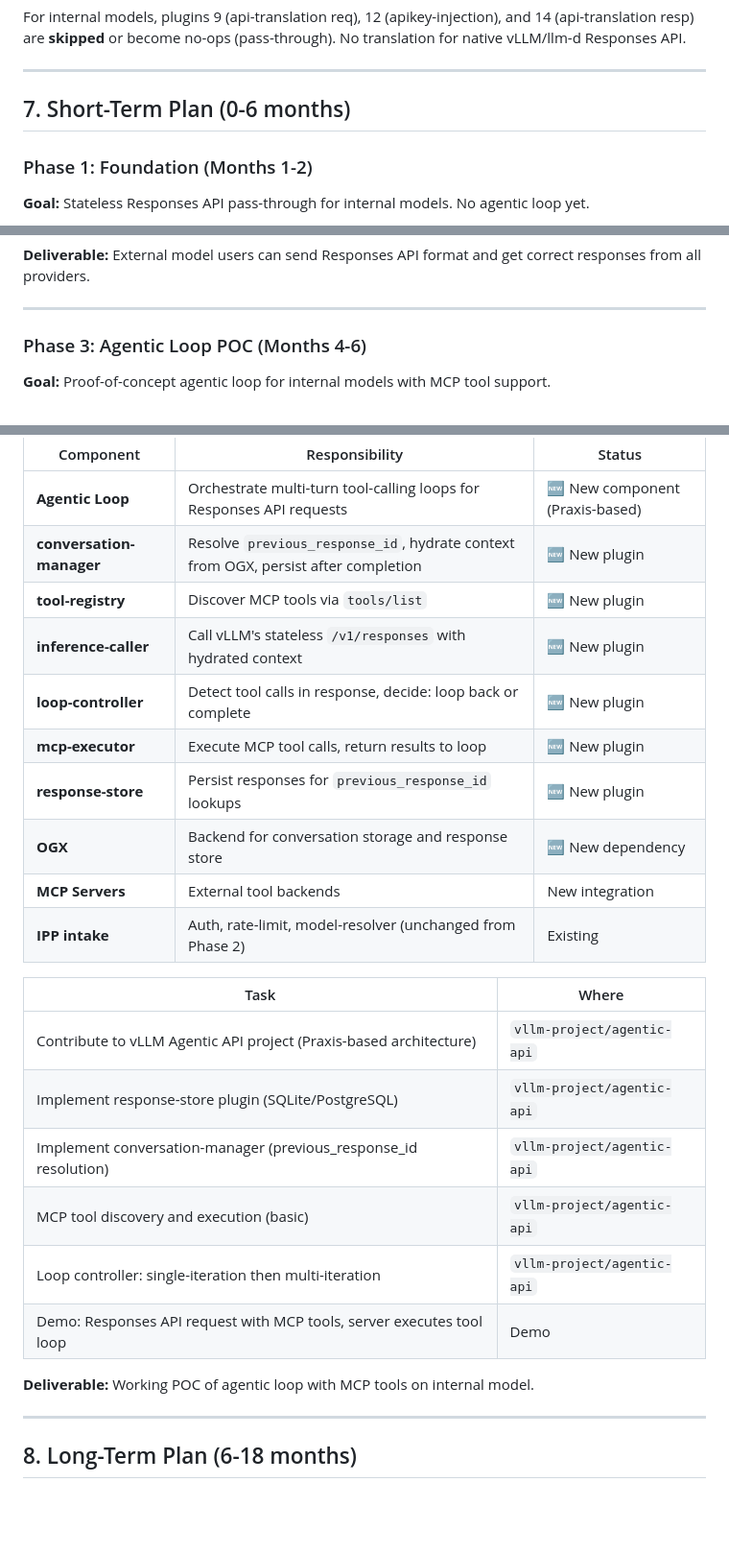
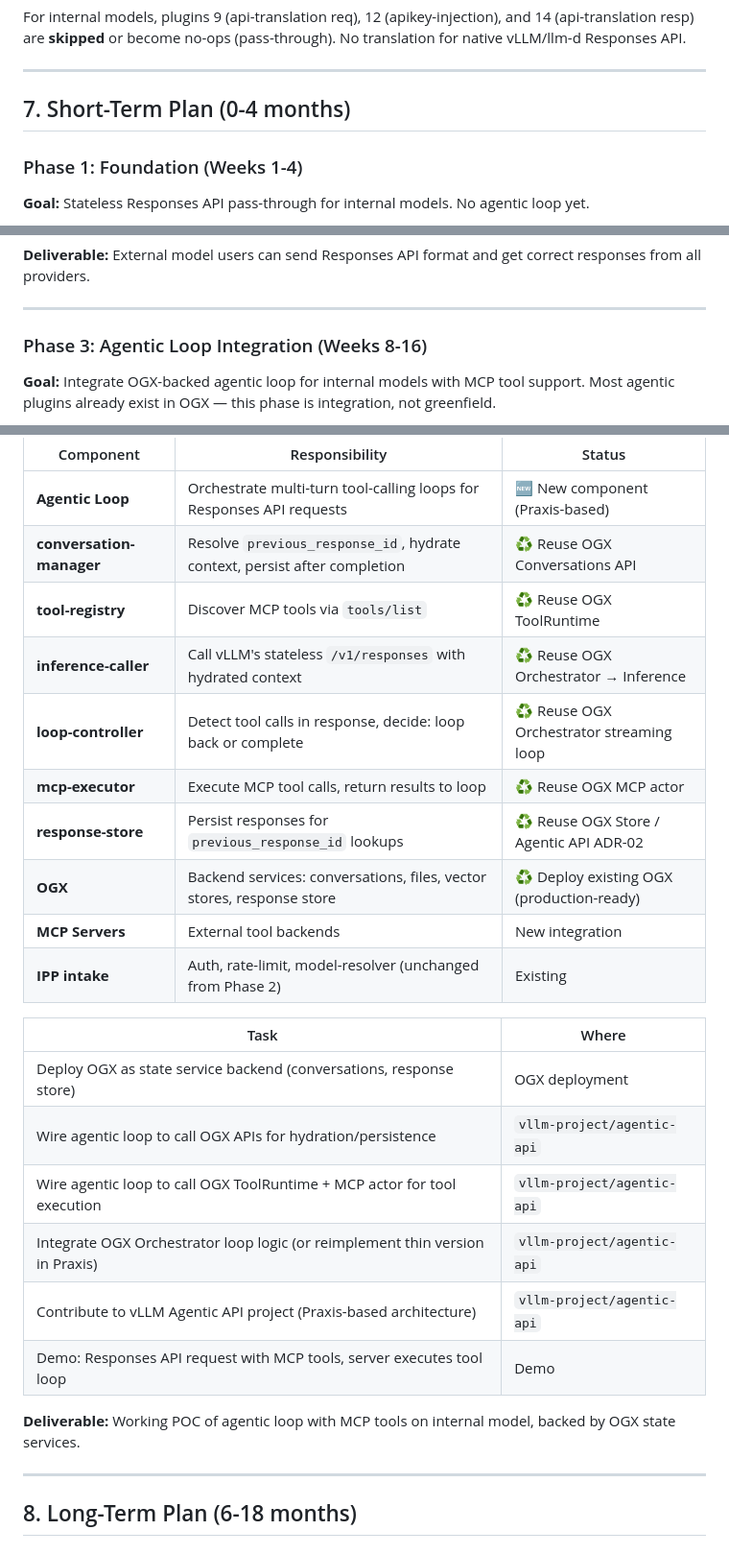
Before and after one commit to noyitz/ai-gateway-docs, a Markdown page: responses-api/responses-api-architecture-plan.md, 3 parts joined by grey strips. Shown at 96% size. Rendered like a GitHub page; blank space fills up the shorter version.

Commit message:
Compress timeline from 6 months to 4 months, reflect OGX reuse in Phase 3

````diff
--- a/responses-api/responses-api-architecture-plan.md
+++ b/responses-api/responses-api-architecture-plan.md
@@ -477,9 +477,9 @@ For internal models, plugins 9 (api-translation req), 12 (apikey-injection), and
 
 ---
 
-## 7. Short-Term Plan (0-6 months)
+## 7. Short-Term Plan (0-4 months)
 
-### Phase 1: Foundation (Months 1-2)
+### Phase 1: Foundation (Weeks 1-4)
 
 **Goal:** Stateless Responses API pass-through for internal models. No agentic loop yet.
 
@@ -628,9 +628,9 @@ graph TB
 
 ---
 
-### Phase 3: Agentic Loop POC (Months 4-6)
+### Phase 3: Agentic Loop Integration (Weeks 8-16)
 
-**Goal:** Proof-of-concept agentic loop for internal models with MCP tool support.
+**Goal:** Integrate OGX-backed agentic loop for internal models with MCP tool support. Most agentic plugins already exist in OGX — this phase is integration, not greenfield.
 
 ```mermaid
 graph TB
@@ -697,26 +697,26 @@ graph TB
 | Component | Responsibility | Status |
 |-----------|---------------|--------|
 | **Agentic Loop** | Orchestrate multi-turn tool-calling loops for Responses API requests | 🆕 New component (Praxis-based) |
-| **conversation-manager** | Resolve `previous_response_id`, hydrate context from OGX, persist after completion | 🆕 New plugin |
-| **tool-registry** | Discover MCP tools via `tools/list` | 🆕 New plugin |
-| **inference-caller** | Call vLLM's stateless `/v1/responses` with hydrated context | 🆕 New plugin |
-| **loop-controller** | Detect tool calls in response, decide: loop back or complete | 🆕 New plugin |
-| **mcp-executor** | Execute MCP tool calls, return results to loop | 🆕 New plugin |
-| **response-store** | Persist responses for `previous_response_id` lookups | 🆕 New plugin |
-| **OGX** | Backend for conversation storage and response store | 🆕 New dependency |
+| **conversation-manager** | Resolve `previous_response_id`, hydrate context, persist after completion | ♻️ Reuse OGX Conversations API |
+| **tool-registry** | Discover MCP tools via `tools/list` | ♻️ Reuse OGX ToolRuntime |
+| **inference-caller** | Call vLLM's stateless `/v1/responses` with hydrated context | ♻️ Reuse OGX Orchestrator → Inference |
+| **loop-controller** | Detect tool calls in response, decide: loop back or complete | ♻️ Reuse OGX Orchestrator streaming loop |
+| **mcp-executor** | Execute MCP tool calls, return results to loop | ♻️ Reuse OGX MCP actor |
+| **response-store** | Persist responses for `previous_response_id` lookups | ♻️ Reuse OGX Store / Agentic API ADR-02 |
+| **OGX** | Backend services: conversations, files, vector stores, response store | ♻️ Deploy existing OGX (production-ready) |
 | **MCP Servers** | External tool backends | New integration |
 | **IPP intake** | Auth, rate-limit, model-resolver (unchanged from Phase 2) | Existing |
 
 | Task | Where |
 |------|-------|
+| Deploy OGX as state service backend (conversations, response store) | OGX deployment |
+| Wire agentic loop to call OGX APIs for hydration/persistence | `vllm-project/agentic-api` |
+| Wire agentic loop to call OGX ToolRuntime + MCP actor for tool execution | `vllm-project/agentic-api` |
+| Integrate OGX Orchestrator loop logic (or reimplement thin version in Praxis) | `vllm-project/agentic-api` |
 | Contribute to vLLM Agentic API project (Praxis-based architecture) | `vllm-project/agentic-api` |
-| Implement response-store plugin (SQLite/PostgreSQL) | `vllm-project/agentic-api` |
-| Implement conversation-manager (previous_response_id resolution) | `vllm-project/agentic-api` |
-| MCP tool discovery and execution (basic) | `vllm-project/agentic-api` |
-| Loop controller: single-iteration then multi-iteration | `vllm-project/agentic-api` |
 | Demo: Responses API request with MCP tools, server executes tool loop | Demo |
 
-**Deliverable:** Working POC of agentic loop with MCP tools on internal model.
+**Deliverable:** Working POC of agentic loop with MCP tools on internal model, backed by OGX state services.
 
 ---
 
````
Also changed, not shown: other parts of responses-api/responses-api-architecture-plan.md (+13 -13 lines).
